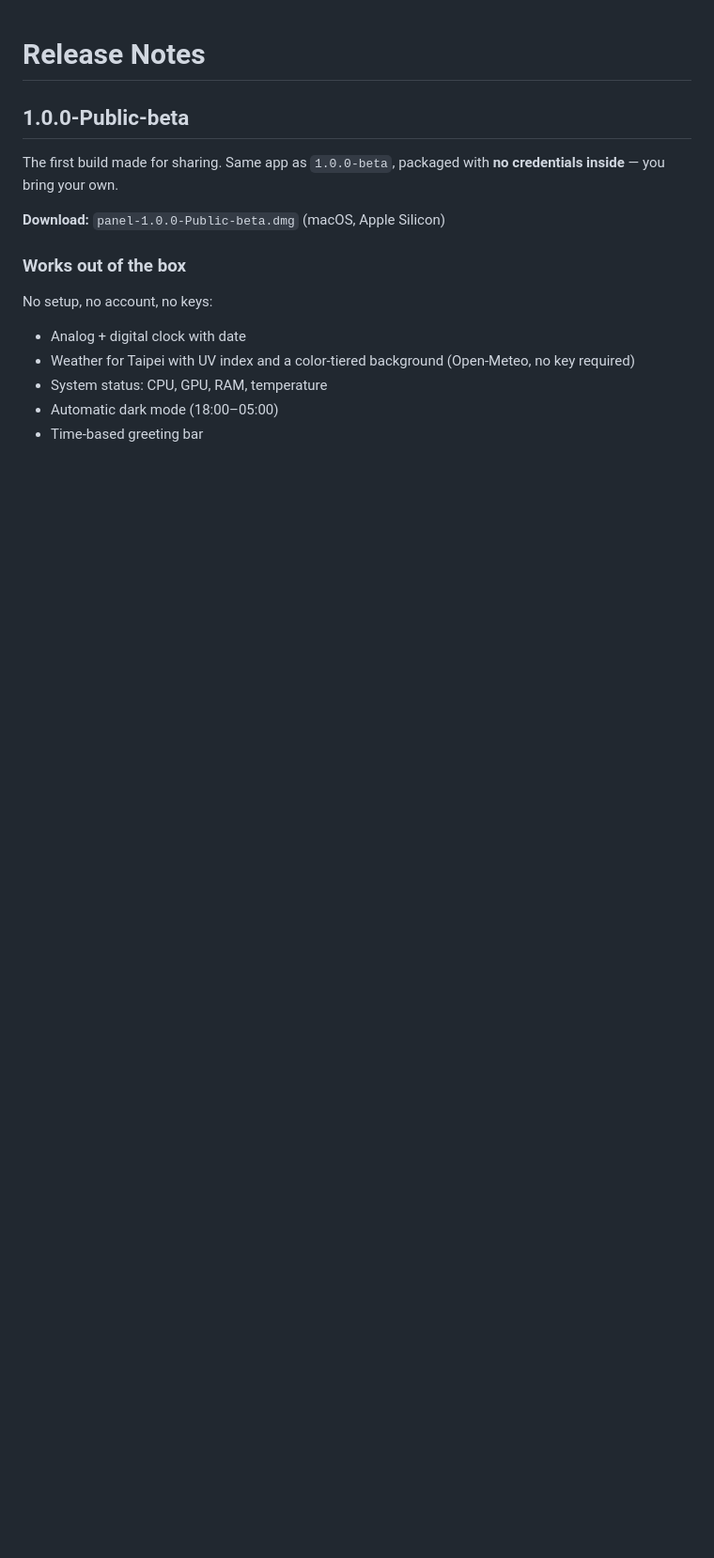
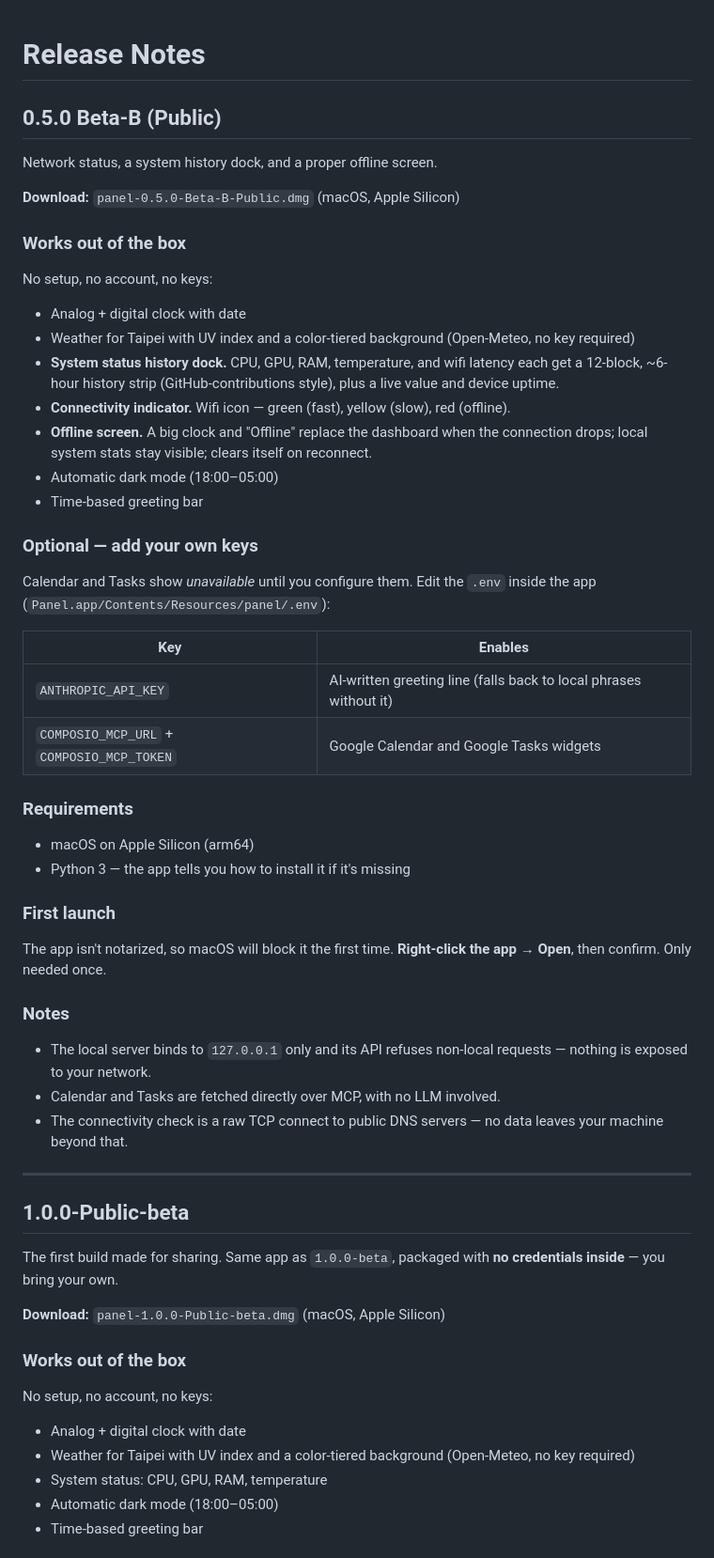
Before and after one commit to YuYu9372/Panel, a Markdown page: RELEASE_NOTES.md, the part around the change. Shown at 94% size. Rendered like a GitHub page; blank space fills up the shorter version.

```diff
--- a/RELEASE_NOTES.md
+++ b/RELEASE_NOTES.md
@@ -1,4 +1,51 @@
 # Release Notes
+
+## 0.5.0 Beta-B (Public)
+
+Network status, a system history dock, and a proper offline screen.
+
+**Download:** `panel-0.5.0-Beta-B-Public.dmg` (macOS, Apple Silicon)
+
+### Works out of the box
+No setup, no account, no keys:
+- Analog + digital clock with date
+- Weather for Taipei with UV index and a color-tiered background (Open-Meteo,
+  no key required)
+- **System status history dock.** CPU, GPU, RAM, temperature, and wifi latency
+  each get a 12-block, ~6-hour history strip (GitHub-contributions style), plus
+  a live value and device uptime.
+- **Connectivity indicator.** Wifi icon — green (fast), yellow (slow), red
+  (offline).
+- **Offline screen.** A big clock and "Offline" replace the dashboard when the
+  connection drops; local system stats stay visible; clears itself on reconnect.
+- Automatic dark mode (18:00–05:00)
+- Time-based greeting bar
+
+### Optional — add your own keys
+Calendar and Tasks show *unavailable* until you configure them. Edit the `.env`
+inside the app (`Panel.app/Contents/Resources/panel/.env`):
+
+| Key | Enables |
+| --- | --- |
+| `ANTHROPIC_API_KEY` | AI-written greeting line (falls back to local phrases without it) |
+| `COMPOSIO_MCP_URL` + `COMPOSIO_MCP_TOKEN` | Google Calendar and Google Tasks widgets |
+
+### Requirements
+- macOS on Apple Silicon (arm64)
+- Python 3 — the app tells you how to install it if it's missing
+
+### First launch
+The app isn't notarized, so macOS will block it the first time. **Right-click
+the app → Open**, then confirm. Only needed once.
+
+### Notes
+- The local server binds to `127.0.0.1` only and its API refuses non-local
+  requests — nothing is exposed to your network.
+- Calendar and Tasks are fetched directly over MCP, with no LLM involved.
+- The connectivity check is a raw TCP connect to public DNS servers — no data
+  leaves your machine beyond that.
+
+---
 
 ## 1.0.0-Public-beta
 
```
